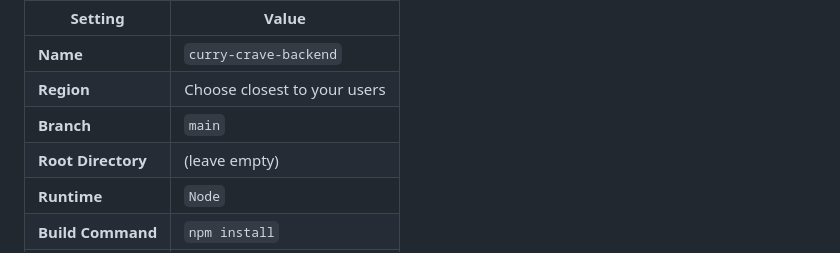
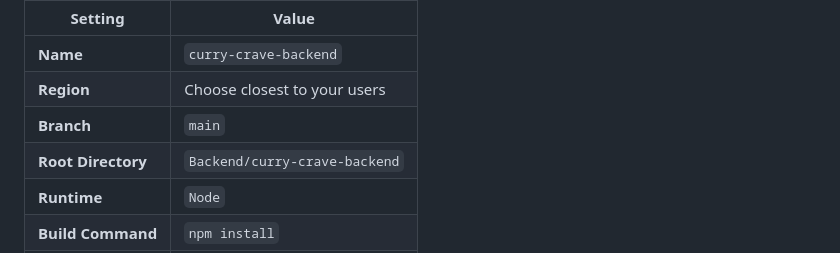
Before and after one commit to Ajit-ApTech/Curry-crave-final, a Markdown page: DEPLOYMENT_GUIDE.md, the part around the change. Drawn GitHub-style.

Commit message:
Updated deployment guide with correct subfolder path

```diff
--- a/DEPLOYMENT_GUIDE.md
+++ b/DEPLOYMENT_GUIDE.md
@@ -55,7 +55,7 @@ git push -u origin main
 | **Name** | `curry-crave-backend` |
 | **Region** | Choose closest to your users |
 | **Branch** | `main` |
-| **Root Directory** | (leave empty) |
+| **Root Directory** | `Backend/curry-crave-backend` |
 | **Runtime** | `Node` |
 | **Build Command** | `npm install` |
 | **Start Command** | `npm start` |
```
